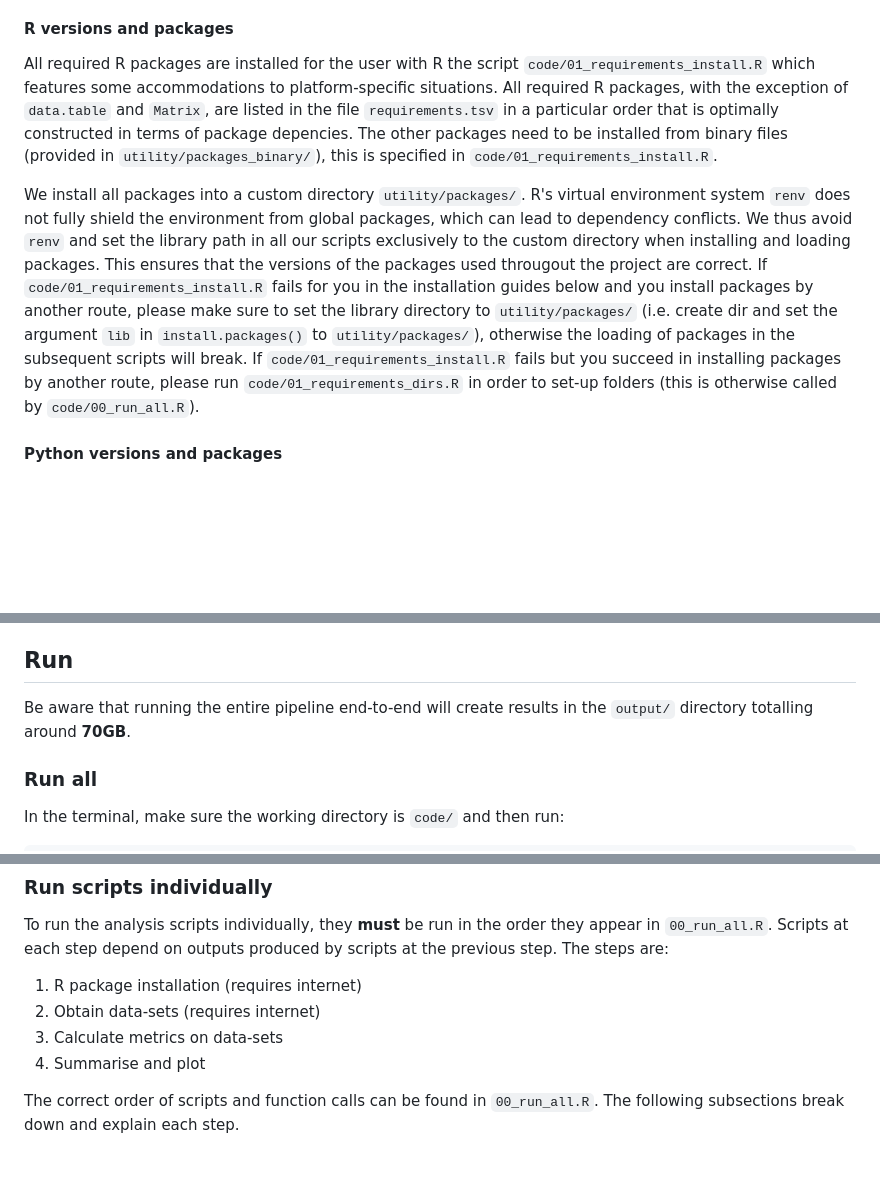
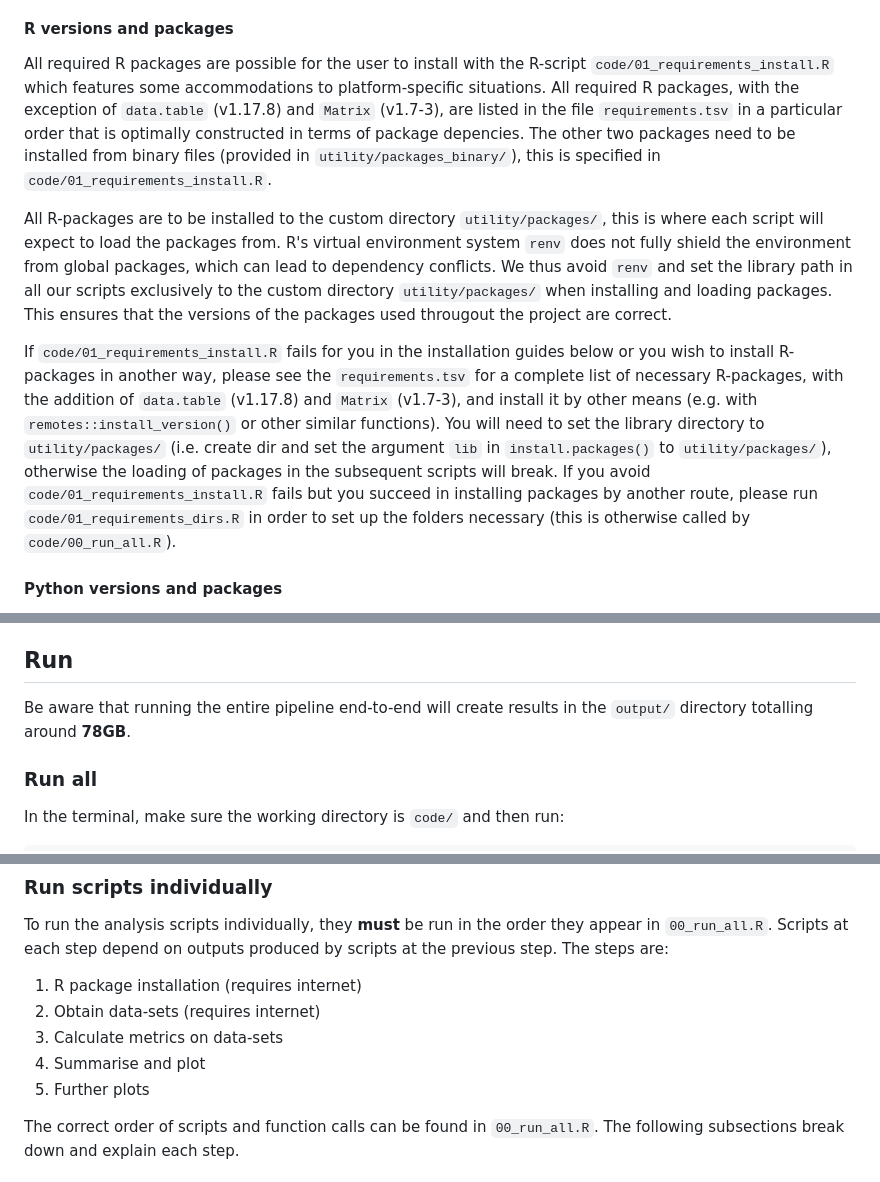
Before and after one commit to HedvigS/UD_complexity, a Markdown page: README.md, 3 parts joined by grey strips. Rendered like a GitHub page; blank space fills up the shorter version.

Commit message:
Revise R package installation details and output size
Updated installation instructions for R packages and adjusted output size in README.

```diff
--- a/README.md
+++ b/README.md
@@ -31,16 +31,17 @@ Likewise, we expect that future versions of the data-sets yield very similar out
 
 #### R versions and packages
 
-All required R packages are installed for the user with R the script `code/01_requirements_install.R` which features some accommodations to platform-specific situations.
-All required R packages, with the exception of `data.table` and `Matrix`, are listed in the file `requirements.tsv` in a particular order that is optimally constructed in terms of package depencies.
-The other packages need to be installed from binary files (provided in `utility/packages_binary/`), this is specified in `code/01_requirements_install.R`.
+All required R packages are possible for the user to install with the R-script `code/01_requirements_install.R` which features some accommodations to platform-specific situations.
+All required R packages, with the exception of `data.table` (v1.17.8) and `Matrix` (v1.7-3), are listed in the file `requirements.tsv` in a particular order that is optimally constructed in terms of package depencies.
+The other two packages need to be installed from binary files (provided in `utility/packages_binary/`), this is specified in `code/01_requirements_install.R`.
 
-We install all packages into a custom directory `utility/packages/`.
+All R-packages are to be installed to the custom directory `utility/packages/`, this is where each script will expect to load the packages from.
 R's virtual environment system `renv` does not fully shield the environment from global packages, which can lead to dependency conflicts.
-We thus avoid `renv` and set the library path in all our scripts exclusively to the custom directory when installing and loading packages.
+We thus avoid `renv` and set the library path in all our scripts exclusively to the custom directory `utility/packages/` when installing and loading packages.
 This ensures that the versions of the packages used througout the project are correct.
-If `code/01_requirements_install.R` fails for you in the installation guides below and you install packages by another route, please make sure to set the library directory to `utility/packages/` (i.e. create dir and set the argument `lib` in `install.packages()` to `utility/packages/`), otherwise the loading of packages in the subsequent scripts will break.
-If `code/01_requirements_install.R` fails but you succeed in installing packages by another route, please run `code/01_requirements_dirs.R` in order to set-up folders (this is otherwise called by `code/00_run_all.R`).
+
+If `code/01_requirements_install.R` fails for you in the installation guides below or you wish to install R-packages in another way, please see the `requirements.tsv` for a complete list of necessary R-packages, with the addition of `data.table` (v1.17.8) and `Matrix` (v1.7-3), and install it by other means (e.g. with `remotes::install_version()` or other similar functions). You will need to set the library directory to `utility/packages/` (i.e. create dir and set the argument `lib` in `install.packages()` to `utility/packages/`), otherwise the loading of packages in the subsequent scripts will break.
+If you avoid `code/01_requirements_install.R` fails but you succeed in installing packages by another route, please run `code/01_requirements_dirs.R` in order to set up the folders necessary (this is otherwise called by `code/00_run_all.R`).
 
 #### Python versions and packages
 
@@ -99,7 +100,7 @@ R will then install the required packages. On Windows this can take a long time
 
 ## Run
 
-Be aware that running the entire pipeline end-to-end will create results in the `output/` directory totalling around **70GB**.
+Be aware that running the entire pipeline end-to-end will create results in the `output/` directory totalling around **78GB**.
 
 ### Run all
 
@@ -129,6 +130,7 @@ To run the analysis scripts individually, they **must** be run in the order they
 2.  Obtain data-sets (requires internet)
 3.  Calculate metrics on data-sets
 4.  Summarise and plot
+5.  Further plots
 
 The correct order of scripts and function calls can be found in `00_run_all.R`.
 The following subsections break down and explain each step.
```
